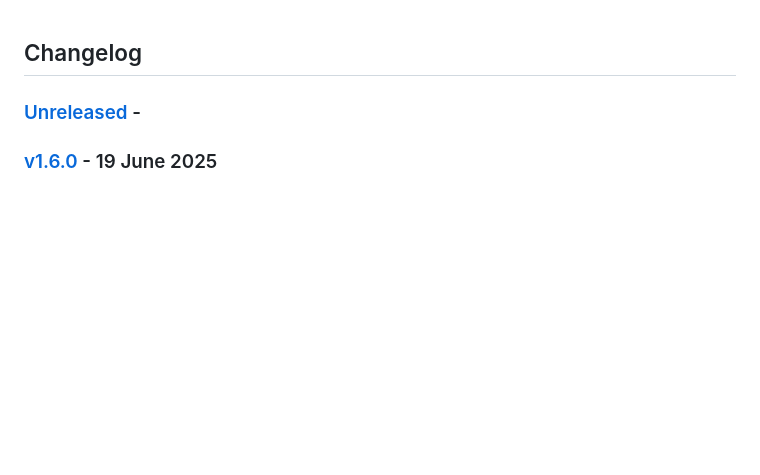
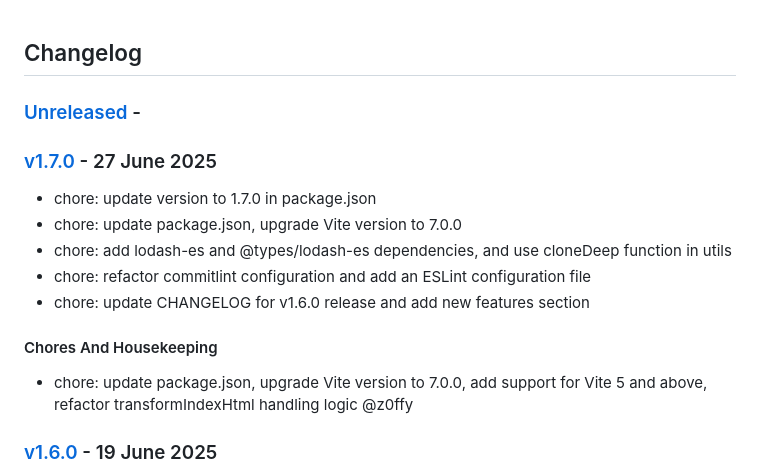
Before and after one commit to z0ffy/vite-plugin-bundle-obfuscator, a Markdown page: CHANGELOG.md, the part around the change. Rendered like a GitHub page; blank space fills up the shorter version.

Commit message:
chore: update CHANGELOG.md

```diff
--- a/CHANGELOG.md
+++ b/CHANGELOG.md
@@ -1,6 +1,18 @@
 ## Changelog
 
-### [Unreleased](https://github.com/z0ffy/vite-plugin-bundle-obfuscator/compare/v1.6.0...HEAD) -
+### [Unreleased](https://github.com/z0ffy/vite-plugin-bundle-obfuscator/compare/v1.7.0...HEAD) -
+
+### [v1.7.0](https://github.com/z0ffy/vite-plugin-bundle-obfuscator/compare/v1.6.0...v1.7.0) -  27 June 2025
+
+- chore: update version to 1.7.0 in package.json
+- chore: update package.json, upgrade Vite version to 7.0.0
+- chore: add lodash-es and @types/lodash-es dependencies, and use cloneDeep function in utils
+- chore: refactor commitlint configuration and add an ESLint configuration file
+- chore: update CHANGELOG for v1.6.0 release and add new features section
+
+#### Chores And Housekeeping
+
+- chore: update package.json, upgrade Vite version to 7.0.0, add support for Vite 5 and above, refactor transformIndexHtml handling logic @z0ffy
 
 ### [v1.6.0](https://github.com/z0ffy/vite-plugin-bundle-obfuscator/compare/v1.5.0...v1.6.0) -  19 June 2025
 
```
